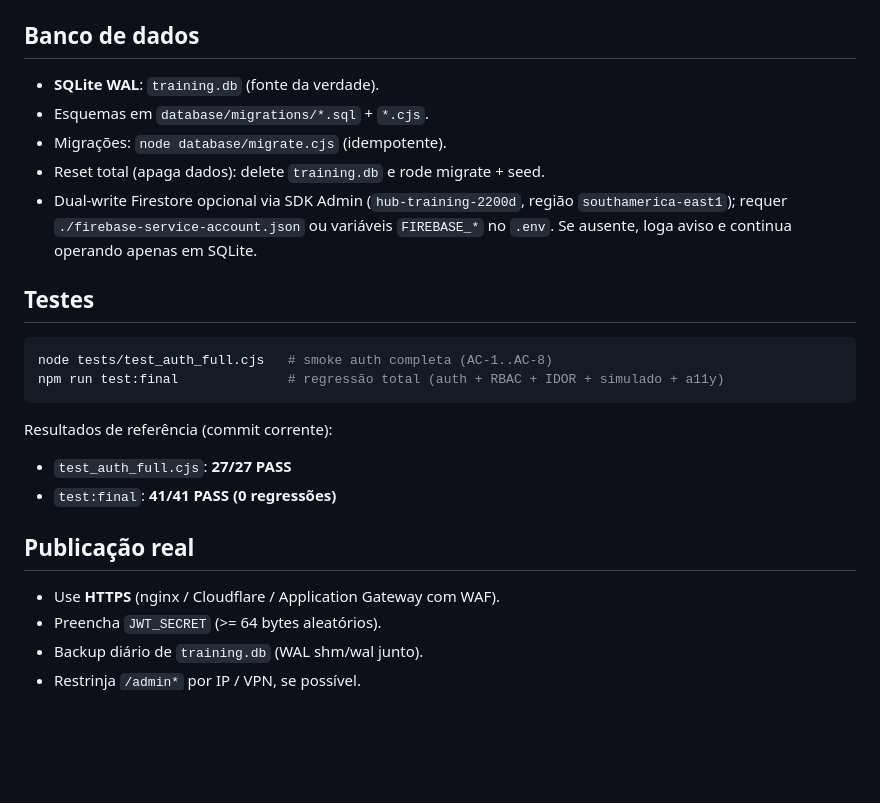
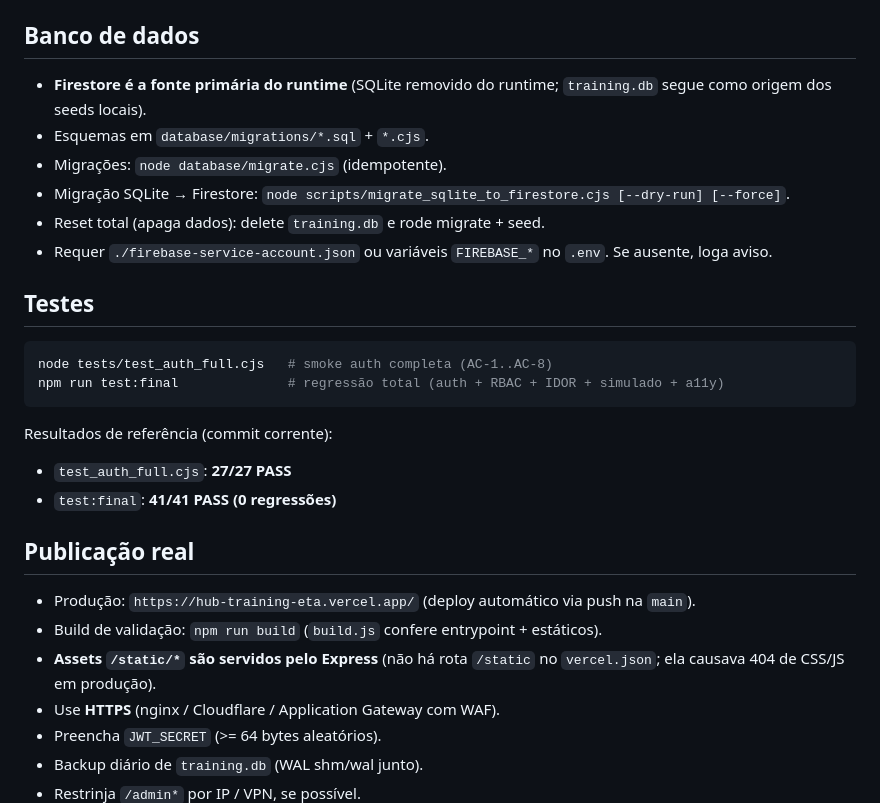
Before and after one commit to rovateduino/HUB-TRAINING, a Markdown page: README.md, the part around one of its changes. GitHub-like rendering; blank space fills up the shorter version.

````diff
--- a/README.md
+++ b/README.md
@@ -87,11 +110,12 @@ Ações registradas (dual-write, best-effort):
 `LOGIN`, `LOGOUT`, `USER_REGISTER`, `INVITE_TOKEN_CREATE`, `INVITE_TOKEN_REVOKE`, `PASSWORD_RESET_REQUEST`, `PASSWORD_RESET_CONFIRM`, `ADMIN_PASSWORD_RESET_REQUEST`, `QUIZ_SUBMIT`, `PROGRESS_UPDATE`, `RBAC_DENIED`, etc.
 
 ## Banco de dados
-- **SQLite WAL**: `training.db` (fonte da verdade).
+- **Firestore é a fonte primária do runtime** (SQLite removido do runtime; `training.db` segue como origem dos seeds locais).
 - Esquemas em `database/migrations/*.sql` + `*.cjs`.
 - Migrações: `node database/migrate.cjs` (idempotente).
+- Migração SQLite → Firestore: `node scripts/migrate_sqlite_to_firestore.cjs [--dry-run] [--force]`.
 - Reset total (apaga dados): delete `training.db` e rode migrate + seed.
-- Dual-write Firestore opcional via SDK Admin (`hub-training-2200d`, região `southamerica-east1`); requer `./firebase-service-account.json` ou variáveis `FIREBASE_*` no `.env`. Se ausente, loga aviso e continua operando apenas em SQLite.
+- Requer `./firebase-service-account.json` ou variáveis `FIREBASE_*` no `.env`. Se ausente, loga aviso.
 
 ## Testes
 ```sh
@@ -103,6 +127,9 @@ Resultados de referência (commit corrente):
 - `test:final`: **41/41 PASS (0 regressões)**
 
 ## Publicação real
+- Produção: `https://hub-training-eta.vercel.app/` (deploy automático via push na `main`).
+- Build de validação: `npm run build` (`build.js` confere entrypoint + estáticos).
+- **Assets `/static/*` são servidos pelo Express** (não há rota `/static` no `vercel.json`; ela causava 404 de CSS/JS em produção).
 - Use **HTTPS** (nginx / Cloudflare / Application Gateway com WAF).
 - Preencha `JWT_SECRET` (>= 64 bytes aleatórios).
 - Backup diário de `training.db` (WAL shm/wal junto).
````
Also changed, not shown: other parts of README.md (+27 -4 lines).
